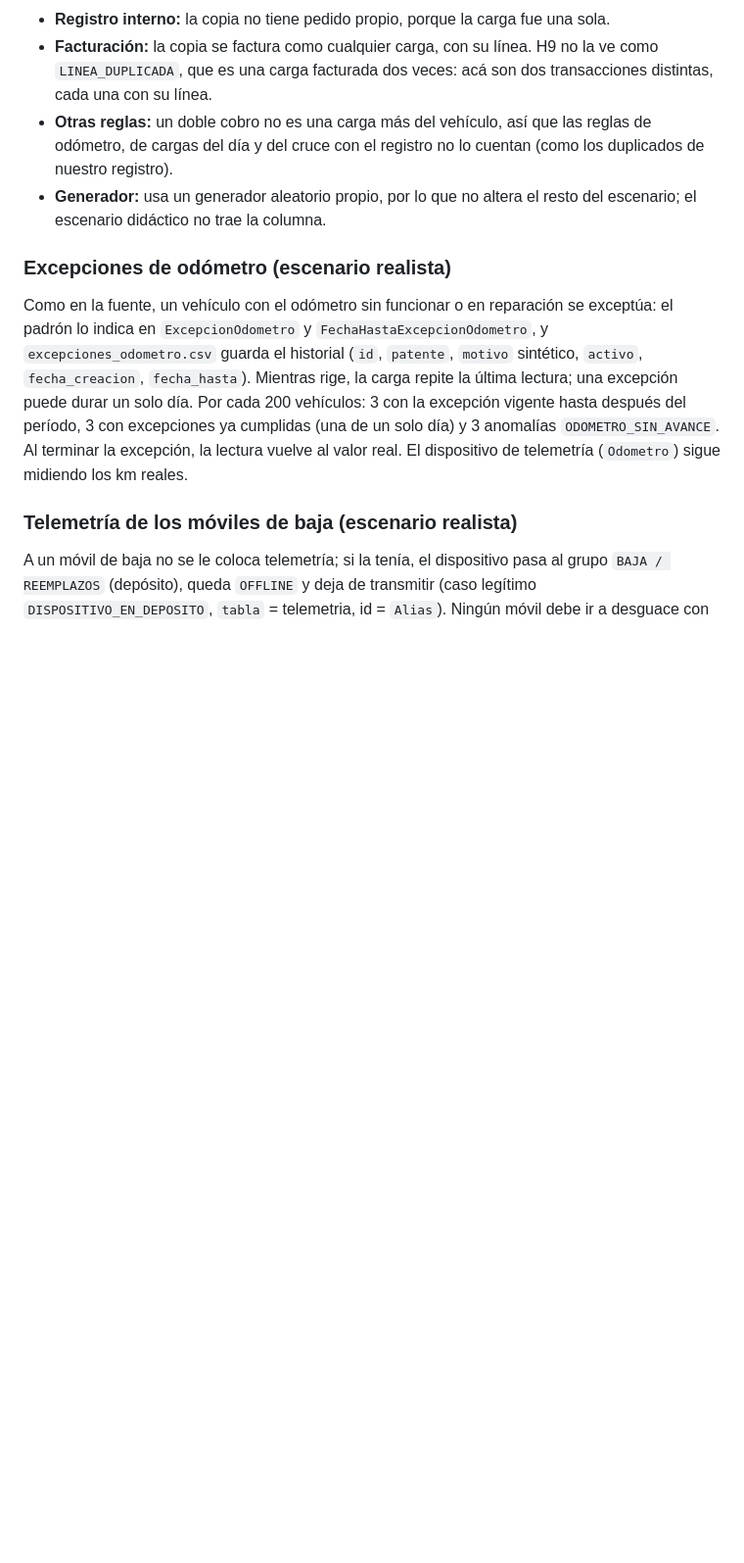
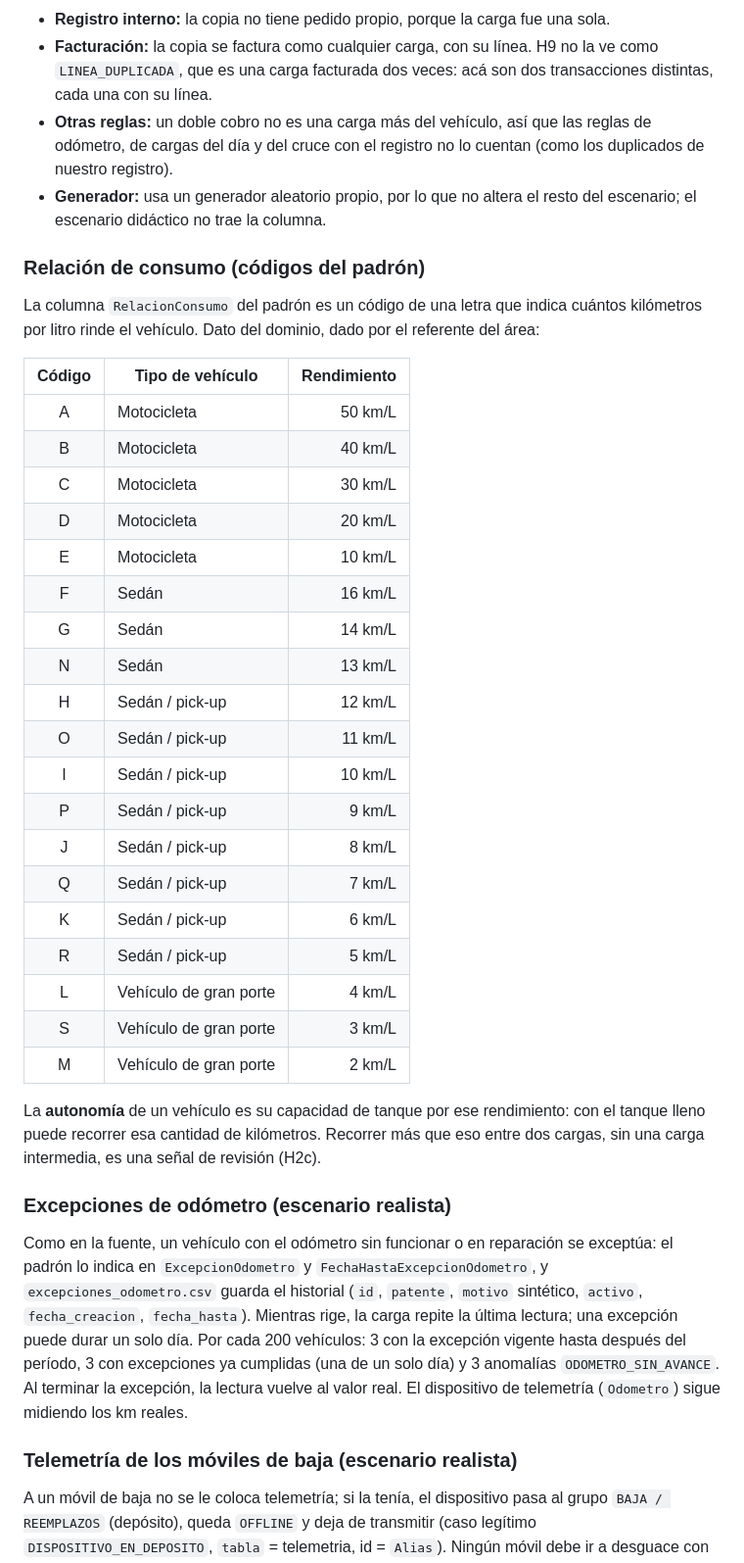
Before and after one commit to Millocba/practicaprof, a Markdown page: docs/DICCIONARIO_DATOS.md, the part around the change. Shown at 98% size. Rendered like a GitHub page; blank space fills up the shorter version.

```diff
--- a/docs/DICCIONARIO_DATOS.md
+++ b/docs/DICCIONARIO_DATOS.md
@@ -374,6 +374,34 @@ El reporte del proveedor indica el origen de cada transacción (`origen_transacc
 - **Otras reglas:** un doble cobro no es una carga más del vehículo, así que las reglas de odómetro, de cargas del día y del cruce con el registro no lo cuentan (como los duplicados de nuestro registro).
 - **Generador:** usa un generador aleatorio propio, por lo que no altera el resto del escenario; el escenario didáctico no trae la columna.
 
+### Relación de consumo (códigos del padrón)
+
+La columna `RelacionConsumo` del padrón es un código de una letra que indica cuántos kilómetros por litro rinde el vehículo. Dato del dominio, dado por el referente del área:
+
+| Código | Tipo de vehículo | Rendimiento |
+|:---:|---|---:|
+| A | Motocicleta | 50 km/L |
+| B | Motocicleta | 40 km/L |
+| C | Motocicleta | 30 km/L |
+| D | Motocicleta | 20 km/L |
+| E | Motocicleta | 10 km/L |
+| F | Sedán | 16 km/L |
+| G | Sedán | 14 km/L |
+| N | Sedán | 13 km/L |
+| H | Sedán / pick-up | 12 km/L |
+| O | Sedán / pick-up | 11 km/L |
+| I | Sedán / pick-up | 10 km/L |
+| P | Sedán / pick-up | 9 km/L |
+| J | Sedán / pick-up | 8 km/L |
+| Q | Sedán / pick-up | 7 km/L |
+| K | Sedán / pick-up | 6 km/L |
+| R | Sedán / pick-up | 5 km/L |
+| L | Vehículo de gran porte | 4 km/L |
+| S | Vehículo de gran porte | 3 km/L |
+| M | Vehículo de gran porte | 2 km/L |
+
+La **autonomía** de un vehículo es su capacidad de tanque por ese rendimiento: con el tanque lleno puede recorrer esa cantidad de kilómetros. Recorrer más que eso entre dos cargas, sin una carga intermedia, es una señal de revisión (H2c).
+
 ### Excepciones de odómetro (escenario realista)
 
 Como en la fuente, un vehículo con el odómetro sin funcionar o en reparación se exceptúa: el padrón lo indica en `ExcepcionOdometro` y `FechaHastaExcepcionOdometro`, y `excepciones_odometro.csv` guarda el historial (`id`, `patente`, `motivo` sintético, `activo`, `fecha_creacion`, `fecha_hasta`). Mientras rige, la carga repite la última lectura; una excepción puede durar un solo día. Por cada 200 vehículos: 3 con la excepción vigente hasta después del período, 3 con excepciones ya cumplidas (una de un solo día) y 3 anomalías `ODOMETRO_SIN_AVANCE`. Al terminar la excepción, la lectura vuelve al valor real. El dispositivo de telemetría (`Odometro`) sigue midiendo los km reales.
```
Also changed, not shown: README.md (+2 -0 lines), docs/BITACORA.md (+1 -0 lines).
